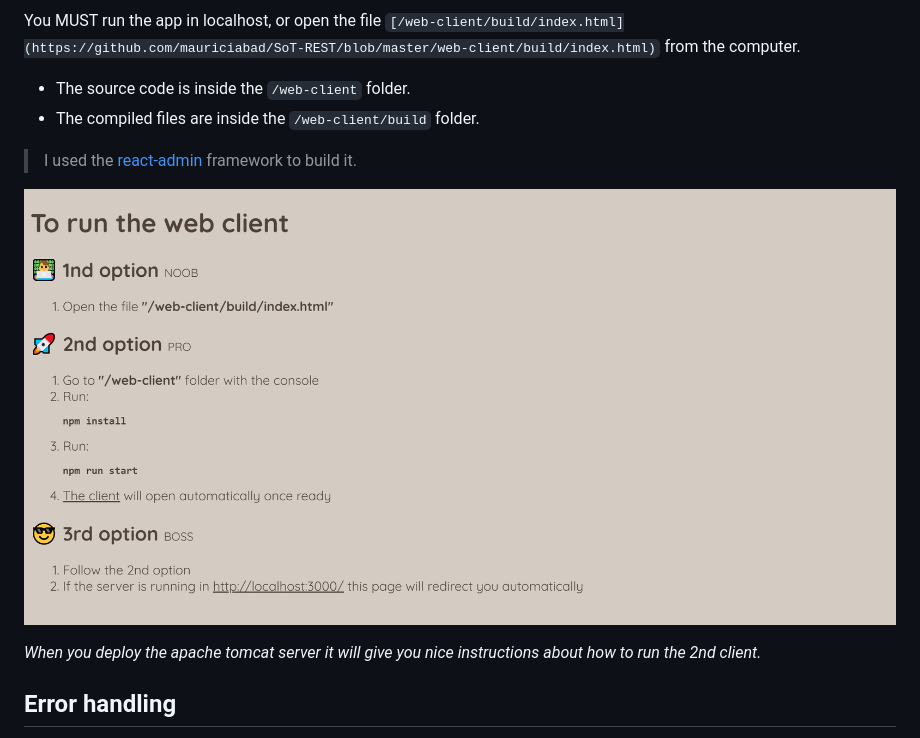
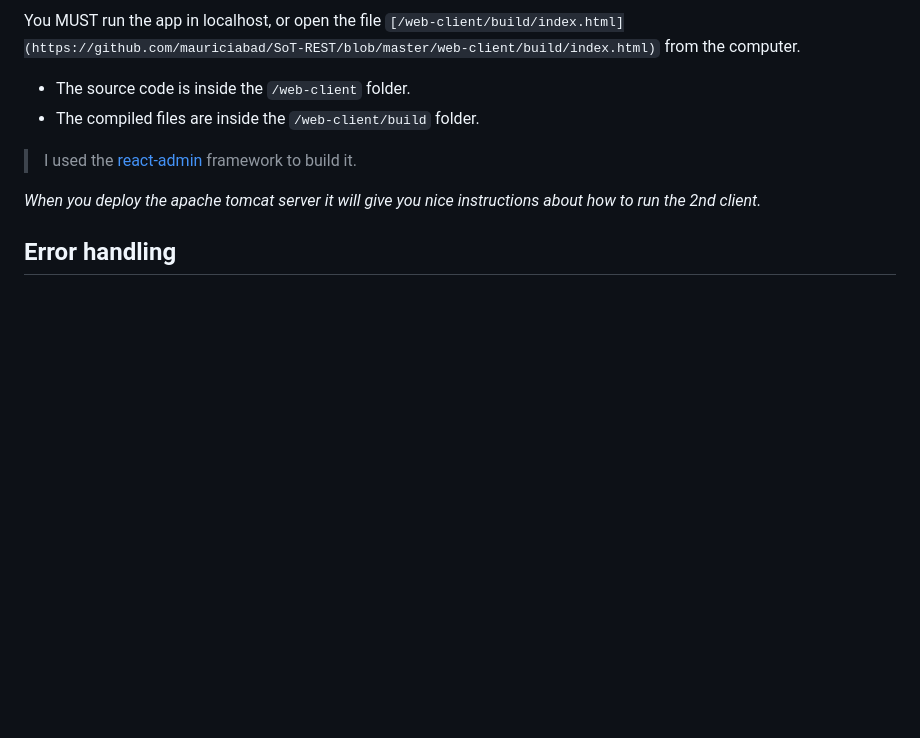
Before and after one commit to mauriciabad/SoT-REST, a Markdown page: README.md, the part around the change printed below. Drawn GitHub-style; pictures changed too: documentation/run-second-client-instructions.png (deleted); blank space fills up the shorter version.

```diff
--- a/README.md
+++ b/README.md
@@ -113,8 +117,6 @@ You MUST run the app in localhost, or open the file `[/web-client/build/index.ht
 - The compiled files are inside the `/web-client/build` folder.
 
 > I used the [react-admin](https://marmelab.com/react-admin/) framework to build it.
-
-![2nd client run instructions](documentation/run-second-client-instructions.png)
 
 _When you deploy the apache tomcat server it will give you nice instructions about how to run the 2nd client._
 
```
Also changed, not shown: other parts of README.md (+5 -1 lines), documentation/web-client-instructions.png (added), 3 other files.
